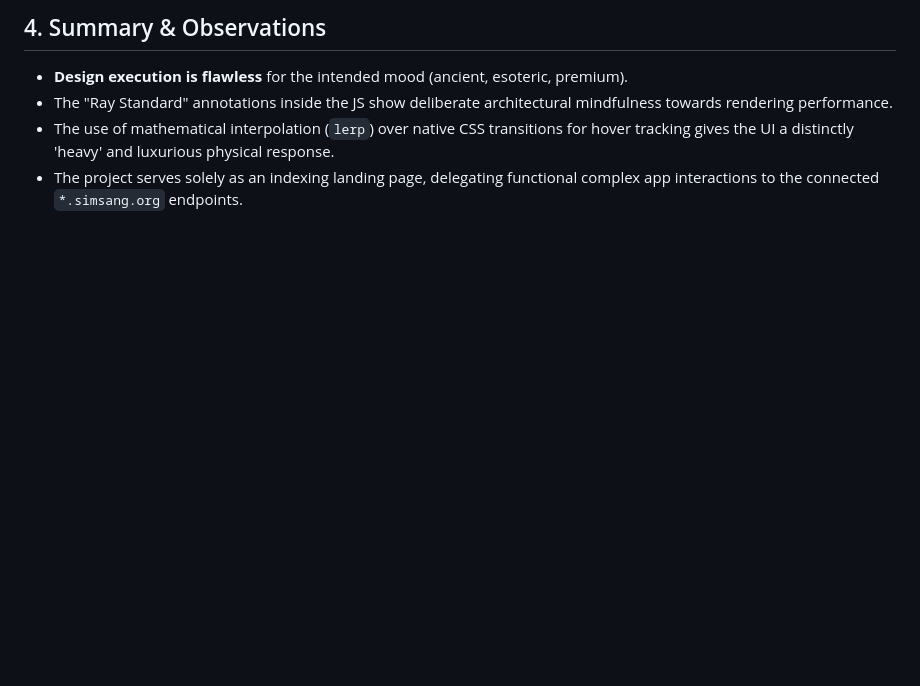
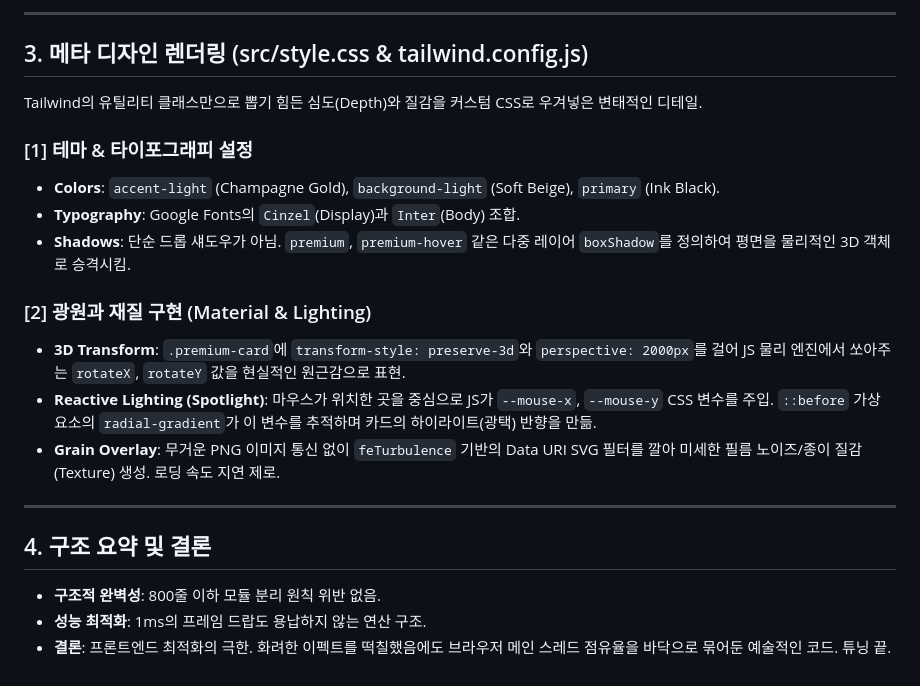
Before and after one commit to concario17-max/main, a Markdown page: research.md, the part around one of its changes. GitHub-like rendering; blank space fills up the shorter version.

Commit message:
docs(research): rewrite deep analysis report per Ray Standard

```diff
--- a/research.md
+++ b/research.md
@@ -50,6 +32,22 @@ The JavaScript architecture avoids heavy frameworks, focusing strictly on high-p
 
-## 4. Summary & Observations
-- **Design execution is flawless** for the intended mood (ancient, esoteric, premium).
-- The "Ray Standard" annotations inside the JS show deliberate architectural mindfulness towards rendering performance.
-- The use of mathematical interpolation (`lerp`) over native CSS transitions for hover tracking gives the UI a distinctly 'heavy' and luxurious physical response.
-- The project serves solely as an indexing landing page, delegating functional complex app interactions to the connected `*.simsang.org` endpoints.
+---
+
+## 3. 메타 디자인 렌더링 (src/style.css & tailwind.config.js)
+Tailwind의 유틸리티 클래스만으로 뽑기 힘든 심도(Depth)와 질감을 커스텀 CSS로 우겨넣은 변태적인 디테일.
+
+### [1] 테마 & 타이포그래피 설정
+- **Colors**: `accent-light` (Champagne Gold), `background-light` (Soft Beige), `primary` (Ink Black).
+- **Typography**: Google Fonts의 `Cinzel`(Display)과 `Inter`(Body) 조합.
+- **Shadows**: 단순 드롭 섀도우가 아님. `premium`, `premium-hover` 같은 다중 레이어 `boxShadow`를 정의하여 평면을 물리적인 3D 객체로 승격시킴.
+
+### [2] 광원과 재질 구현 (Material & Lighting)
+- **3D Transform**: `.premium-card`에 `transform-style: preserve-3d`와 `perspective: 2000px`를 걸어 JS 물리 엔진에서 쏘아주는 `rotateX`, `rotateY` 값을 현실적인 원근감으로 표현.
+- **Reactive Lighting (Spotlight)**: 마우스가 위치한 곳을 중심으로 JS가 `--mouse-x`, `--mouse-y` CSS 변수를 주입. `::before` 가상 요소의 `radial-gradient`가 이 변수를 추적하며 카드의 하이라이트(광택) 반향을 만듦.
+- **Grain Overlay**: 무거운 PNG 이미지 통신 없이 `feTurbulence` 기반의 Data URI SVG 필터를 깔아 미세한 필름 노이즈/종이 질감(Texture) 생성. 로딩 속도 지연 제로.
+
+---
+
+## 4. 구조 요약 및 결론
+- **구조적 완벽성**: 800줄 이하 모듈 분리 원칙 위반 없음.
+- **성능 최적화**: 1ms의 프레임 드랍도 용납하지 않는 연산 구조.
+- **결론**: 프론트엔드 최적화의 극한. 화려한 이펙트를 떡칠했음에도 브라우저 메인 스레드 점유율을 바닥으로 묶어둔 예술적인 코드. 튜닝 끝.
```
Also changed, not shown: other parts of research.md (+24 -42 lines).
